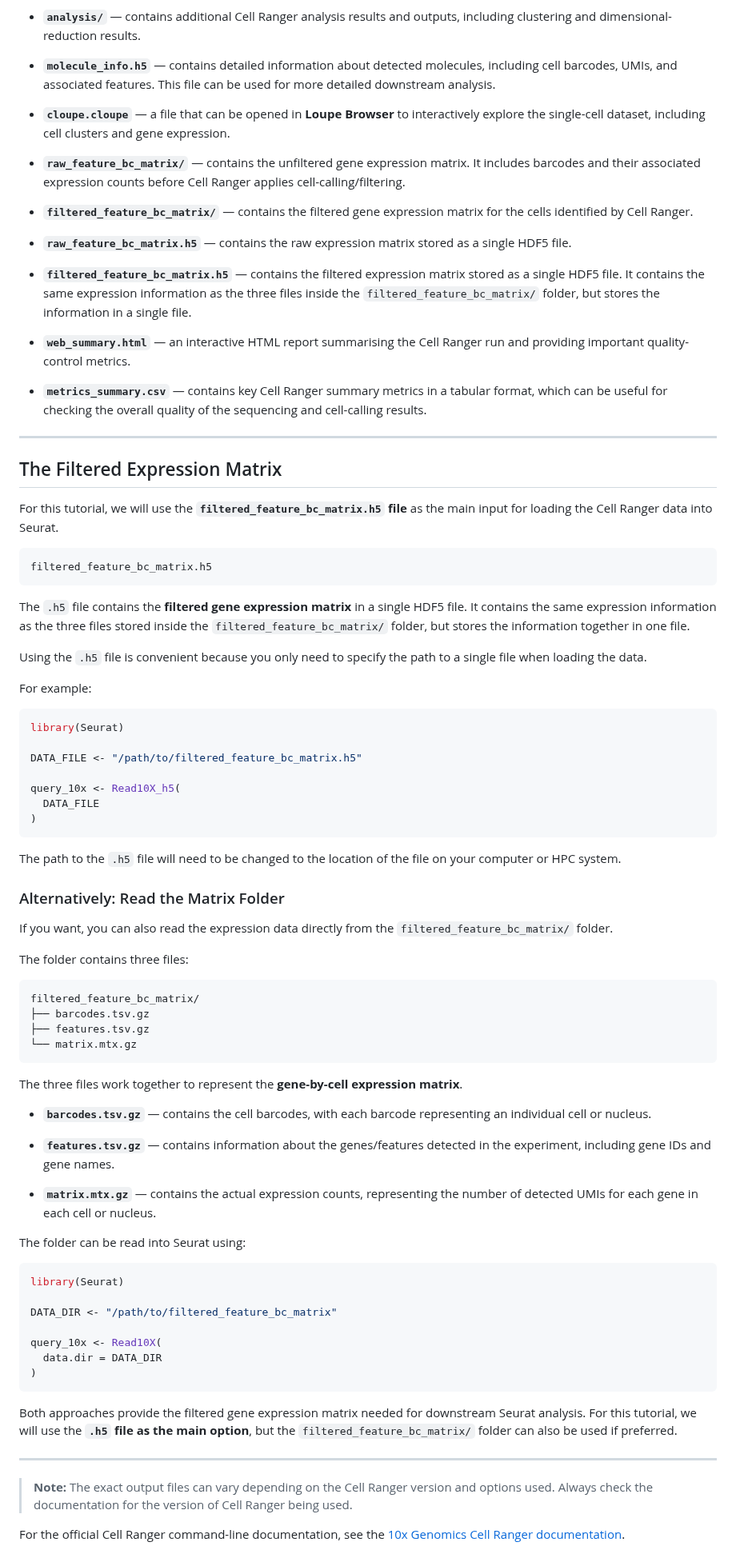
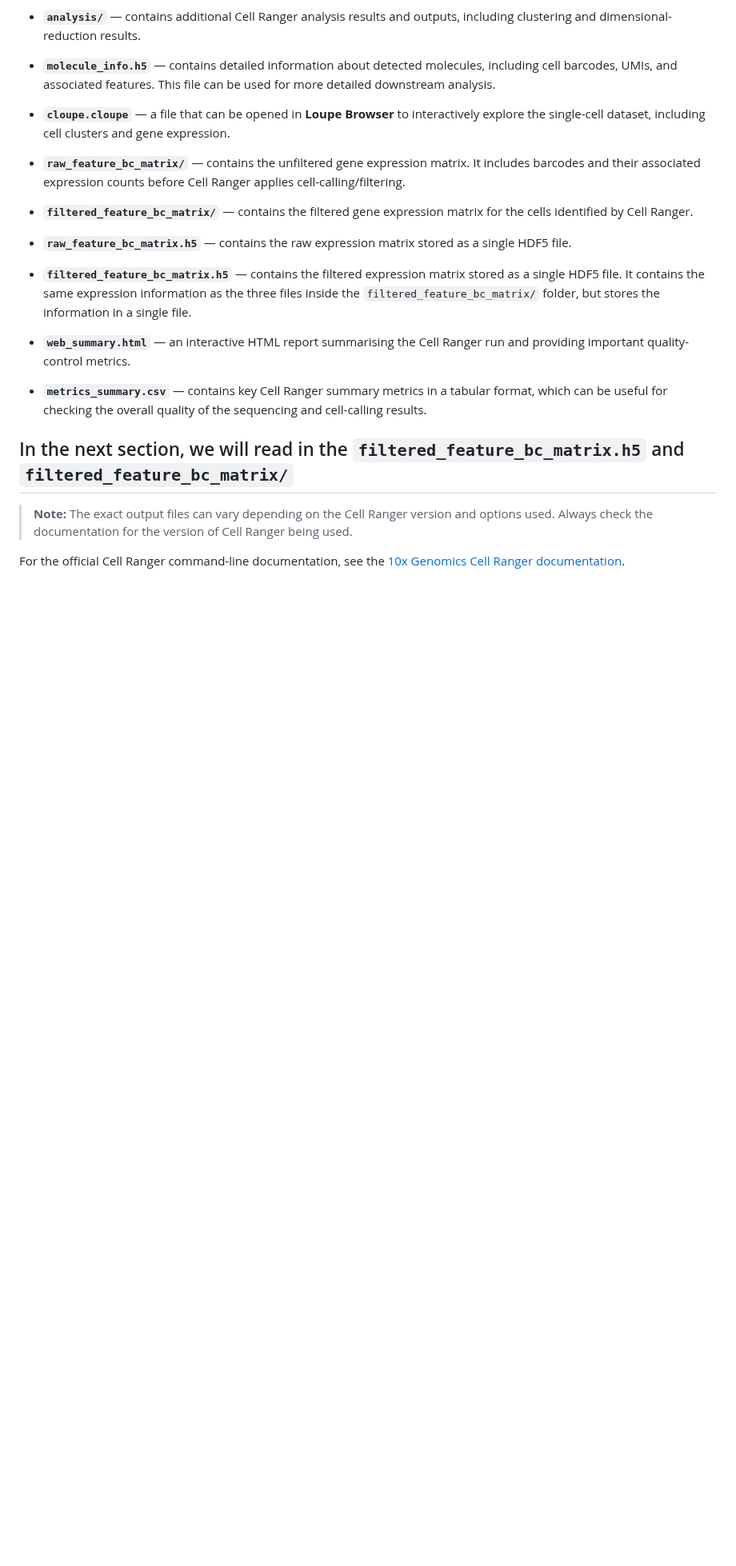
Before and after one commit to hockmanlab/SANS_2026, a Markdown page: 1_Cell_Ranger/Cell_ranger_explanation.md, the part around the change. Shown at 80% size. Rendered like a GitHub page; blank space fills up the shorter version.

````diff
--- a/1_Cell_Ranger/Cell_ranger_explanation.md
+++ b/1_Cell_Ranger/Cell_ranger_explanation.md
@@ -257,69 +257,7 @@ The main output files are:
 
 * **`metrics_summary.csv`** — contains key Cell Ranger summary metrics in a tabular format, which can be useful for checking the overall quality of the sequencing and cell-calling results.
 
----
-
-## The Filtered Expression Matrix
-
-For this tutorial, we will use the **`filtered_feature_bc_matrix.h5` file** as the main input for loading the Cell Ranger data into Seurat.
-
-```text
-filtered_feature_bc_matrix.h5
-```
-
-The `.h5` file contains the **filtered gene expression matrix** in a single HDF5 file. It contains the same expression information as the three files stored inside the `filtered_feature_bc_matrix/` folder, but stores the information together in one file.
-
-Using the `.h5` file is convenient because you only need to specify the path to a single file when loading the data.
-
-For example:
-
-```r
-library(Seurat)
-
-DATA_FILE <- "/path/to/filtered_feature_bc_matrix.h5"
-
-query_10x <- Read10X_h5(
-  DATA_FILE
-)
-```
-
-The path to the `.h5` file will need to be changed to the location of the file on your computer or HPC system.
-
-### Alternatively: Read the Matrix Folder
-
-If you want, you can also read the expression data directly from the `filtered_feature_bc_matrix/` folder.
-
-The folder contains three files:
-
-```text
-filtered_feature_bc_matrix/
-├── barcodes.tsv.gz
-├── features.tsv.gz
-└── matrix.mtx.gz
-```
-
-The three files work together to represent the **gene-by-cell expression matrix**.
-
-* **`barcodes.tsv.gz`** — contains the cell barcodes, with each barcode representing an individual cell or nucleus.
-
-* **`features.tsv.gz`** — contains information about the genes/features detected in the experiment, including gene IDs and gene names.
-
-* **`matrix.mtx.gz`** — contains the actual expression counts, representing the number of detected UMIs for each gene in each cell or nucleus.
-
-The folder can be read into Seurat using:
-
-```r
-library(Seurat)
-
-DATA_DIR <- "/path/to/filtered_feature_bc_matrix"
-
-query_10x <- Read10X(
-  data.dir = DATA_DIR
-)
-```
-
-Both approaches provide the filtered gene expression matrix needed for downstream Seurat analysis. For this tutorial, we will use the **`.h5` file as the main option**, but the `filtered_feature_bc_matrix/` folder can also be used if preferred.
-
+In the next section, we will read in the **`filtered_feature_bc_matrix.h5`** and **`filtered_feature_bc_matrix/`**
 ---
 
 > **Note:** The exact output files can vary depending on the Cell Ranger version and options used. Always check the documentation for the version of Cell Ranger being used.
````
